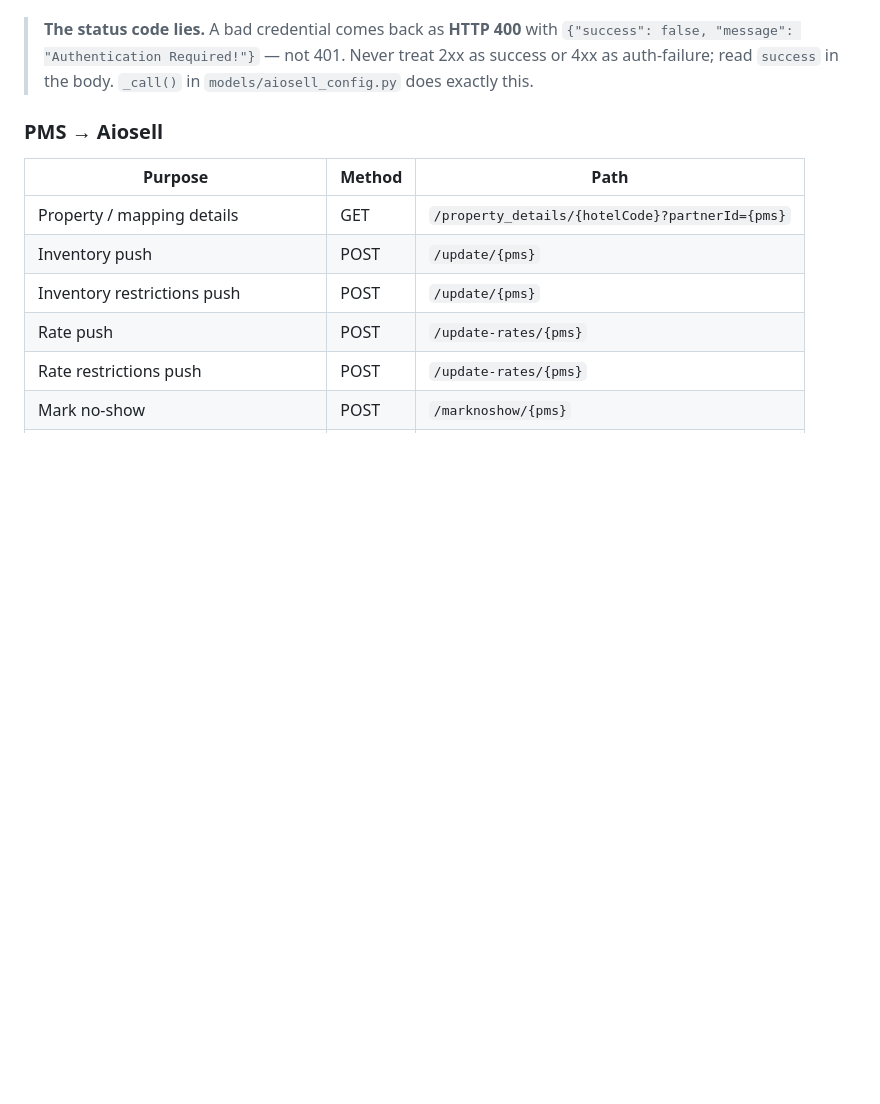
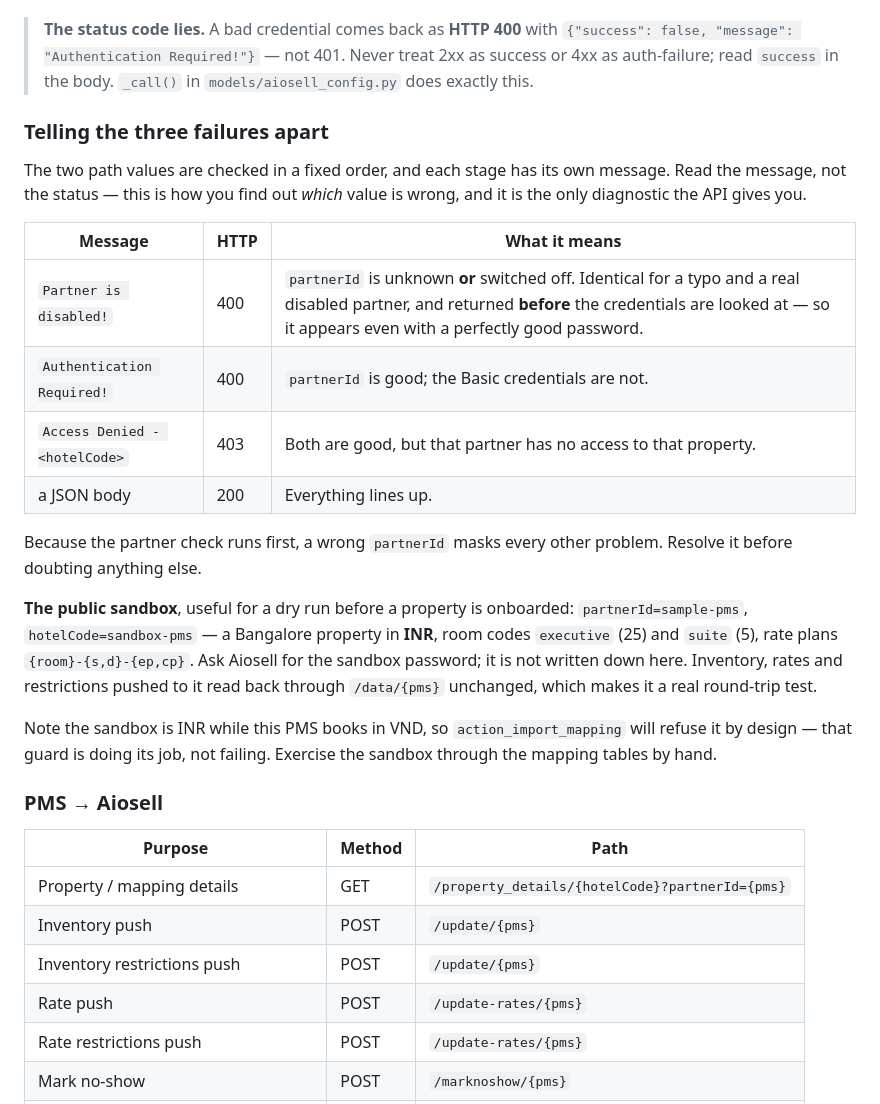
Before and after one commit to hongianguyen/hotel-pms, a Markdown page: addons/hotel_channel_aiosell/README.md, the part around the change. Drawn GitHub-style; blank space fills up the shorter version.

Commit message:
Aiosell: write down how to tell the three failure modes apart
The API checks partnerId before it checks the credentials, so a wrong
partnerId answers "Partner is disabled!" even when the password is perfect
— and that masks everything else. Learned the hard way resolving which of
two supplied values was the hotel code and which the partner slug.

Also records the public sandbox property (sample-pms / sandbox-pms, INR,
executive + suite) as a dry-run target, and why the currency guard refuses
it on purpose. The sandbox password is deliberately not written down.

Co-Authored-By: Claude Opus 5 <noreply@anthropic.com>

```diff
--- a/addons/hotel_channel_aiosell/README.md
+++ b/addons/hotel_channel_aiosell/README.md
@@ -31,6 +31,33 @@ different values and both are required.
 > `{"success": false, "message": "Authentication Required!"}` — not 401. Never
 > treat 2xx as success or 4xx as auth-failure; read `success` in the body.
 > `_call()` in `models/aiosell_config.py` does exactly this.
+
+### Telling the three failures apart
+
+The two path values are checked in a fixed order, and each stage has its own
+message. Read the message, not the status — this is how you find out *which*
+value is wrong, and it is the only diagnostic the API gives you.
+
+| Message | HTTP | What it means |
+| --- | --- | --- |
+| `Partner is disabled!` | 400 | `partnerId` is unknown **or** switched off. Identical for a typo and a real disabled partner, and returned **before** the credentials are looked at — so it appears even with a perfectly good password. |
+| `Authentication Required!` | 400 | `partnerId` is good; the Basic credentials are not. |
+| `Access Denied - <hotelCode>` | 403 | Both are good, but that partner has no access to that property. |
+| a JSON body | 200 | Everything lines up. |
+
+Because the partner check runs first, a wrong `partnerId` masks every other
+problem. Resolve it before doubting anything else.
+
+**The public sandbox**, useful for a dry run before a property is onboarded:
+`partnerId=sample-pms`, `hotelCode=sandbox-pms` — a Bangalore property in
+**INR**, room codes `executive` (25) and `suite` (5), rate plans
+`{room}-{s,d}-{ep,cp}`. Ask Aiosell for the sandbox password; it is not
+written down here. Inventory, rates and restrictions pushed to it read back
+through `/data/{pms}` unchanged, which makes it a real round-trip test.
+
+Note the sandbox is INR while this PMS books in VND, so
+`action_import_mapping` will refuse it by design — that guard is doing its
+job, not failing. Exercise the sandbox through the mapping tables by hand.
 
 ### PMS → Aiosell
 
```
